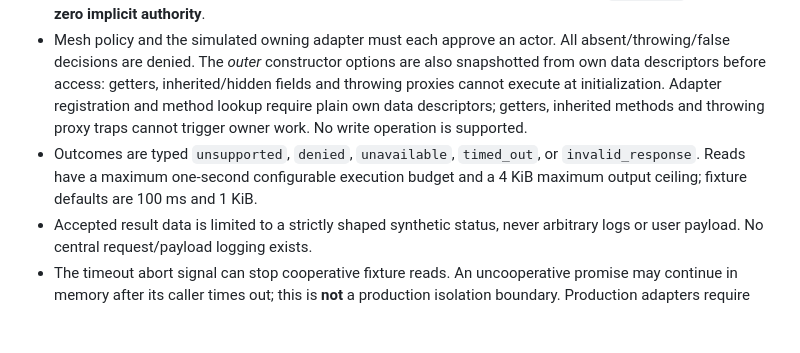
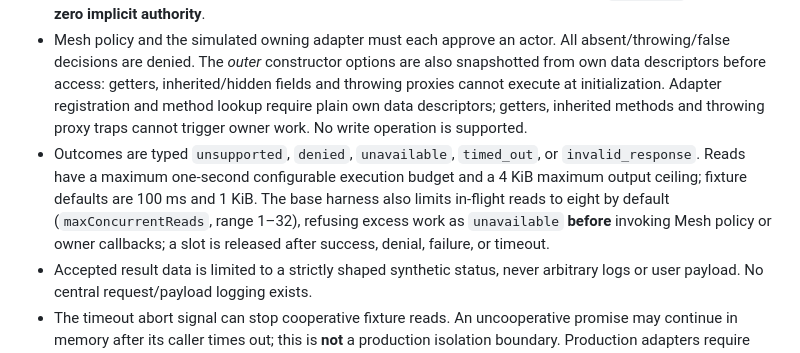
Before and after one commit to GoreeCloud/mesh, a Markdown page: examples/synthetic/README.md, the part around the change. Drawn GitHub-style; blank space fills up the shorter version.

Commit message:
docs(mesh): distinguish native harness quota from optional observer

```diff
--- a/examples/synthetic/README.md
+++ b/examples/synthetic/README.md
@@ -8,7 +8,7 @@ Contract rules:
 
 - `mesh.capabilities.v1` declares only `synthetic-local-only` records with a bounded, unique capability ID and `status.read` operation. Manifest and capability fields are snapshotted from exact own data descriptors; hostile getters, sparse/accessor array entries, symbols, undeclared properties and throwing proxy traps are rejected without executing getter bodies. A discovered record stays `prototype` and carries **zero implicit authority**.
 - Mesh policy and the simulated owning adapter must each approve an actor. All absent/throwing/false decisions are denied. The *outer* constructor options are also snapshotted from own data descriptors before access: getters, inherited/hidden fields and throwing proxies cannot execute at initialization. Adapter registration and method lookup require plain own data descriptors; getters, inherited methods and throwing proxy traps cannot trigger owner work. No write operation is supported.
-- Outcomes are typed `unsupported`, `denied`, `unavailable`, `timed_out`, or `invalid_response`. Reads have a maximum one-second configurable execution budget and a 4 KiB maximum output ceiling; fixture defaults are 100 ms and 1 KiB.
+- Outcomes are typed `unsupported`, `denied`, `unavailable`, `timed_out`, or `invalid_response`. Reads have a maximum one-second configurable execution budget and a 4 KiB maximum output ceiling; fixture defaults are 100 ms and 1 KiB. The base harness also limits in-flight reads to eight by default (`maxConcurrentReads`, range 1–32), refusing excess work as `unavailable` **before** invoking Mesh policy or owner callbacks; a slot is released after success, denial, failure, or timeout.
 - Accepted result data is limited to a strictly shaped synthetic status, never arbitrary logs or user payload. No central request/payload logging exists.
 - The timeout abort signal can stop cooperative fixture reads. An uncooperative promise may continue in memory after its caller times out; this is **not** a production isolation boundary. Production adapters require process/network-level cancellation and protection against side effects.
 
```
